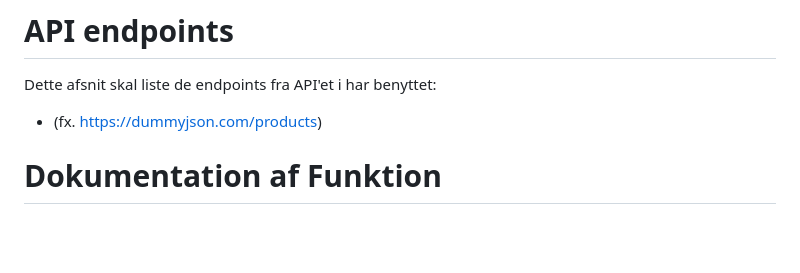
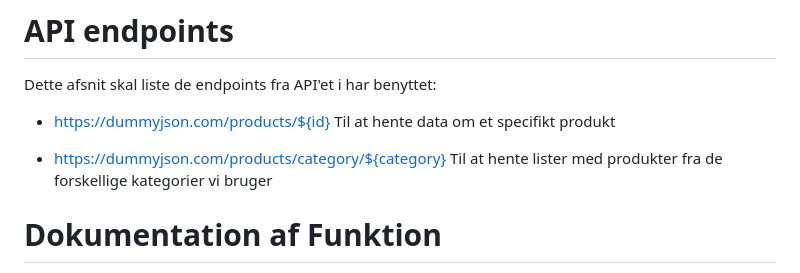
Before and after one commit to Mathiasrhansen/scandi-studio, a Markdown page: teknisk-dokumentation.md, the part around the change. GitHub-like rendering; blank space fills up the shorter version.

```diff
--- a/teknisk-dokumentation.md
+++ b/teknisk-dokumentation.md
@@ -71,7 +71,11 @@ Brug korte beskrivelser, som i eksemplerne herover
 
 Dette afsnit skal liste de endpoints fra API'et i har benyttet:
 
-- (fx. https://dummyjson.com/products)
+- https://dummyjson.com/products/${id}
+  Til at hente data om et specifikt produkt
+
+- https://dummyjson.com/products/category/${category}
+  Til at hente lister med produkter fra de forskellige kategorier vi bruger
 
 # Dokumentation af Funktion
 
```
